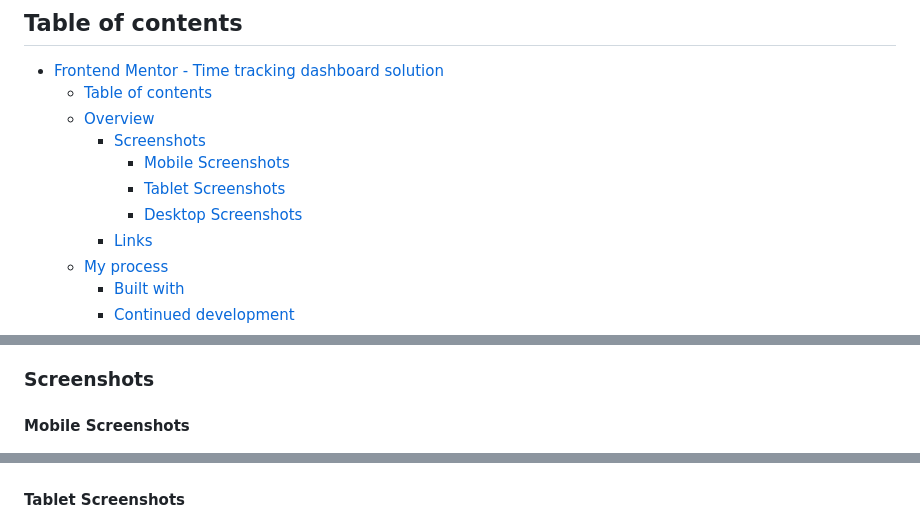
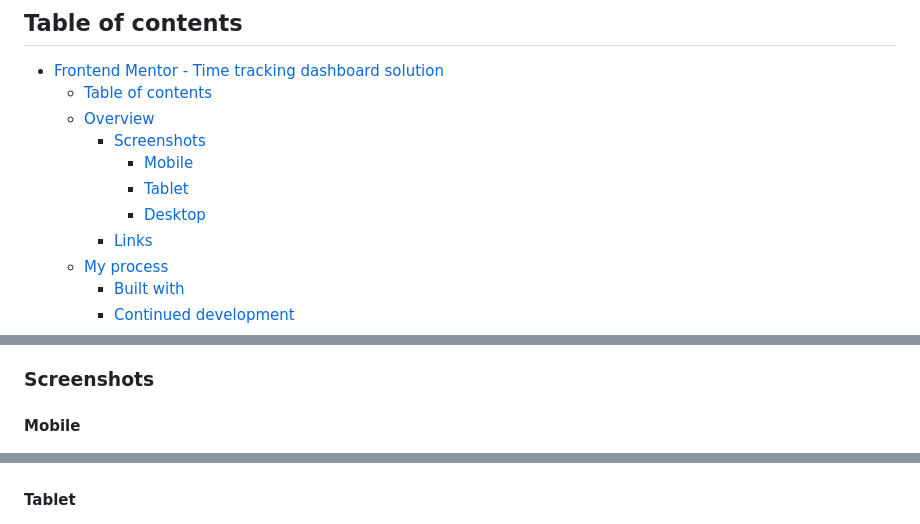
Before and after one commit to py-code314/time-tracking-dashboard, a Markdown page: README.md, 3 parts joined by grey strips. Rendered like a GitHub page.

Commit message:
docs: Rename captions

```diff
--- a/README.md
+++ b/README.md
@@ -8,9 +8,9 @@ This is a solution to the [Time tracking dashboard challenge on Frontend Mentor]
   - [Table of contents](#table-of-contents)
   - [Overview](#overview)
     - [Screenshots](#screenshots)
-      - [Mobile Screenshots](#mobile-screenshots)
-      - [Tablet Screenshots](#tablet-screenshots)
-      - [Desktop Screenshots](#desktop-screenshots)
+      - [Mobile](#mobile)
+      - [Tablet](#tablet)
+      - [Desktop](#desktop)
     - [Links](#links)
   - [My process](#my-process)
     - [Built with](#built-with)
@@ -29,11 +29,11 @@ The dashboard is responsive and has a mobile, tablet and desktop layout so that
 
 ### Screenshots
 
-#### Mobile Screenshots
+#### Mobile
 
 ![Mobile Design](./images/screenshots/screenshot-mobile-design.png)
 
-#### Tablet Screenshots
+#### Tablet
 
 ![Tablet Design](./images/screenshots/screenshot-tablet-design.png)
 
```
Also changed, not shown: other parts of README.md (+2 -2 lines).
